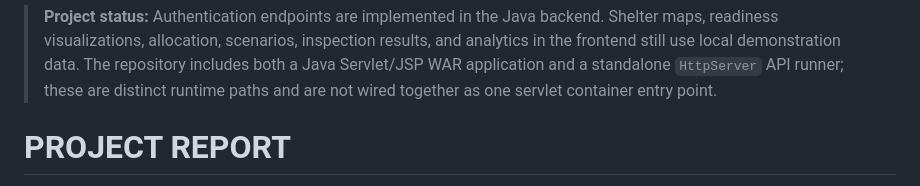
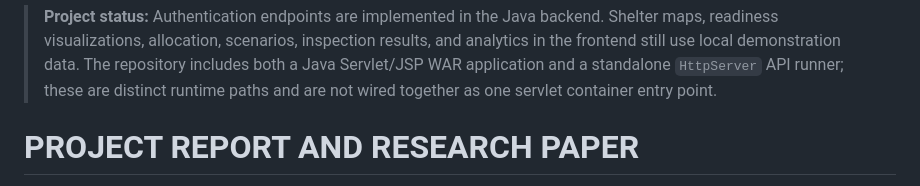
Before and after one commit to siddhimudgal24/TRUSTLENS, a Markdown page: README.md, the part around one of its changes. GitHub-like rendering.

Commit message:
Update project report section in README

```diff
--- a/README.md
+++ b/README.md
@@ -5,5 +5,5 @@ TRUSTLENS is a shelter-readiness and emergency-response planning application. It
 
 > **Project status:** Authentication endpoints are implemented in the Java backend. Shelter maps, readiness visualizations, allocation, scenarios, inspection results, and analytics in the frontend still use local demonstration data. The repository includes both a Java Servlet/JSP WAR application and a standalone `HttpServer` API runner; these are distinct runtime paths and are not wired together as one servlet container entry point.
 >
-# PROJECT REPORT
+# PROJECT REPORT AND RESEARCH PAPER
 -[Project Report](https://docs.google.com/document/d/1Lfv2Dtcx1cHWTfCjpREAX407f7g45Rm6/edit)
```
Also changed, not shown: other parts of README.md (+2 -0 lines).
